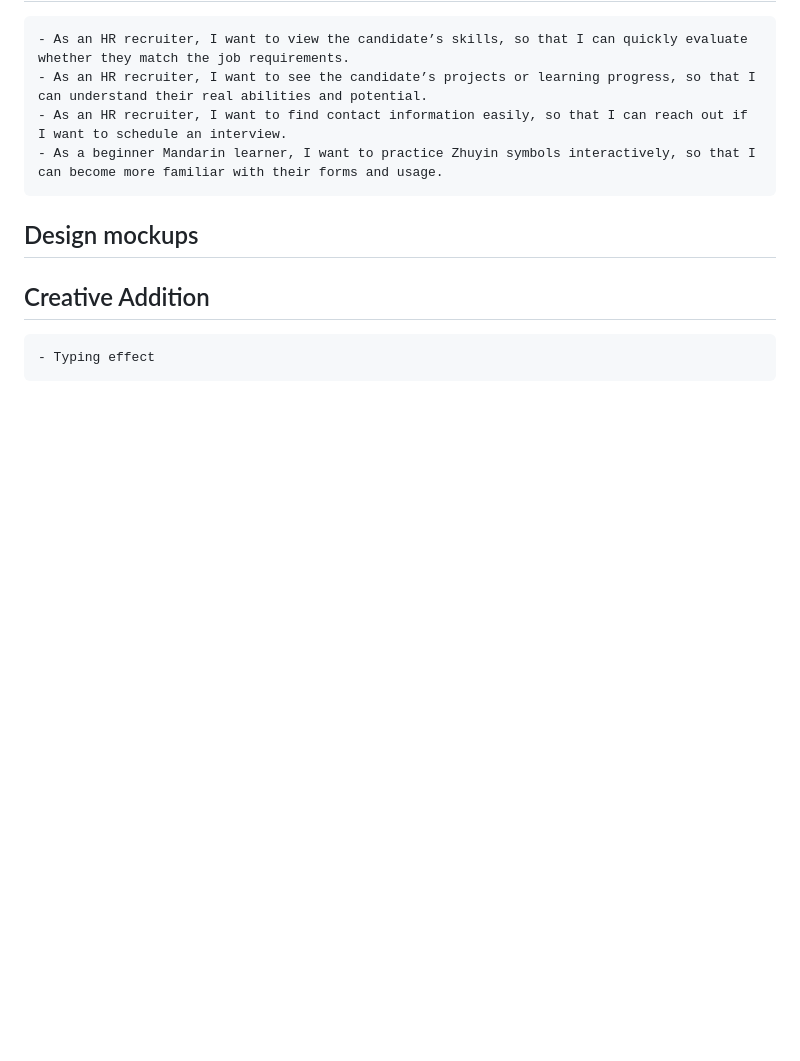
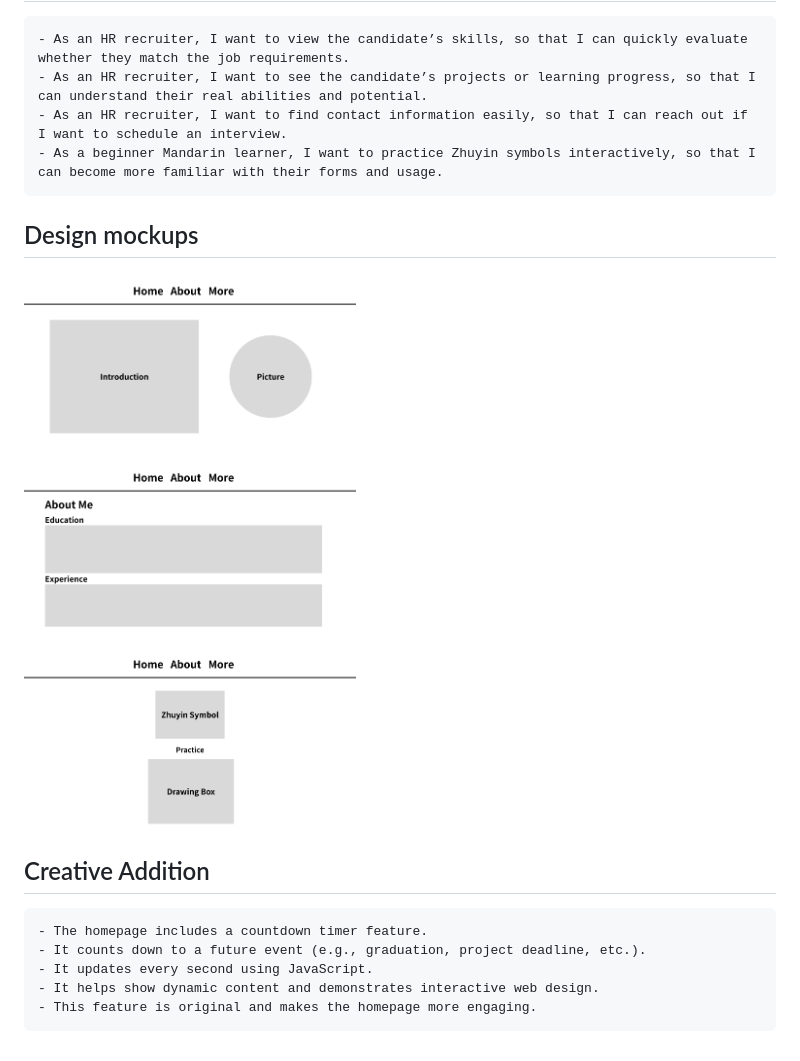
Before and after one commit to khadanj/CS5610-Project-1, a Markdown page: Design Document.md, the part around the change. Drawn GitHub-style; pictures changed too: images/mockup.png (added); blank space fills up the shorter version.

```diff
--- a/Design Document.md
+++ b/Design Document.md
@@ -23,7 +23,12 @@
     - As a beginner Mandarin learner, I want to practice Zhuyin symbols interactively, so that I can become more familiar with their forms and usage.
 
 ## Design mockups
+![Mockup of homepage](images/mockup.png)
 
 ## Creative Addition
 
-    - Typing effect
+    - The homepage includes a countdown timer feature.
+    - It counts down to a future event (e.g., graduation, project deadline, etc.).
+    - It updates every second using JavaScript.
+    - It helps show dynamic content and demonstrates interactive web design.
+    - This feature is original and makes the homepage more engaging.
```
